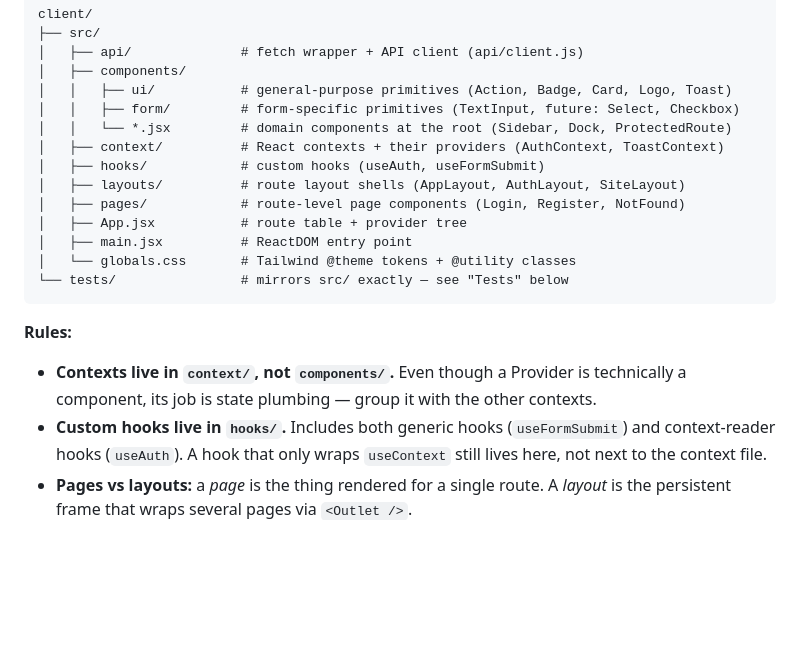
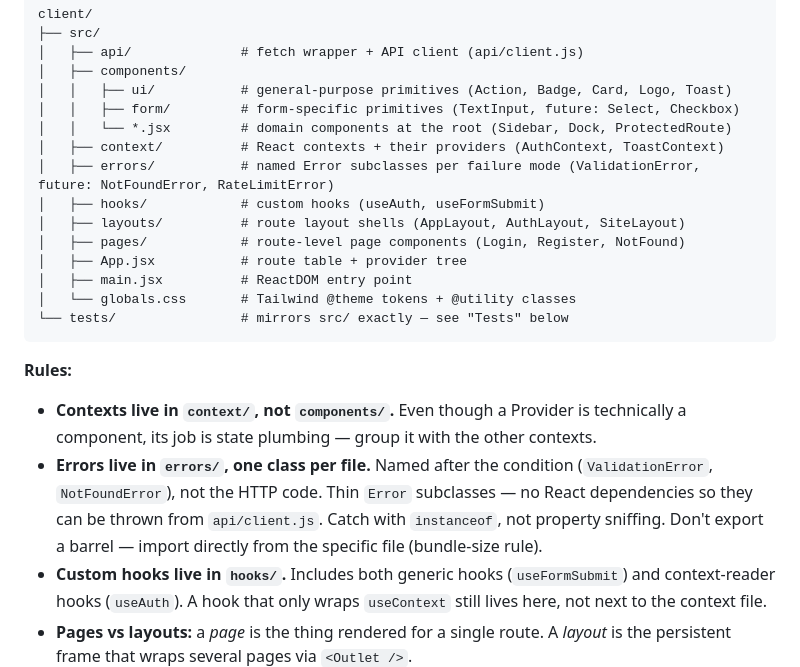
Before and after one commit to rturner1989/PlantCare, a Markdown page: CLAUDE.md, the part around the change. Rendered like a GitHub page; blank space fills up the shorter version.

Commit message:
docs: document client/src/errors/ directory in CLAUDE.md
Adds the new `errors/` folder to the client directory layout tree and
a rule-of-thumb block covering the extract-as-you-go patterns: one
class per file, named after the condition not the HTTP code, thin
`Error` subclasses with no React dependencies, catch with `instanceof`,
and no barrel export (per the existing bundle-size rule).

```diff
--- a/CLAUDE.md
+++ b/CLAUDE.md
@@ -169,6 +169,7 @@ client/
 │   │   ├── form/         # form-specific primitives (TextInput, future: Select, Checkbox)
 │   │   └── *.jsx         # domain components at the root (Sidebar, Dock, ProtectedRoute)
 │   ├── context/          # React contexts + their providers (AuthContext, ToastContext)
+│   ├── errors/           # named Error subclasses per failure mode (ValidationError, future: NotFoundError, RateLimitError)
 │   ├── hooks/            # custom hooks (useAuth, useFormSubmit)
 │   ├── layouts/          # route layout shells (AppLayout, AuthLayout, SiteLayout)
 │   ├── pages/            # route-level page components (Login, Register, NotFound)
@@ -180,6 +181,7 @@ client/
 
 **Rules:**
 - **Contexts live in `context/`, not `components/`.** Even though a Provider is technically a component, its job is state plumbing — group it with the other contexts.
+- **Errors live in `errors/`, one class per file.** Named after the condition (`ValidationError`, `NotFoundError`), not the HTTP code. Thin `Error` subclasses — no React dependencies so they can be thrown from `api/client.js`. Catch with `instanceof`, not property sniffing. Don't export a barrel — import directly from the specific file (bundle-size rule).
 - **Custom hooks live in `hooks/`.** Includes both generic hooks (`useFormSubmit`) and context-reader hooks (`useAuth`). A hook that only wraps `useContext` still lives here, not next to the context file.
 - **Pages vs layouts:** a *page* is the thing rendered for a single route. A *layout* is the persistent frame that wraps several pages via `<Outlet />`.
 - **Don't colocate.** No `Foo.jsx` + `Foo.test.jsx` + `Foo.module.css` clusters. Tests mirror `src/` inside `tests/`; styles live in Tailwind classes or `globals.css`.
```
